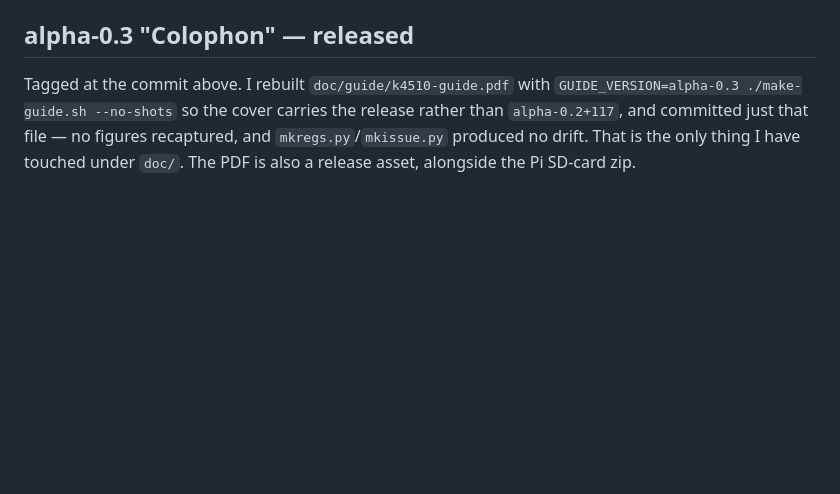
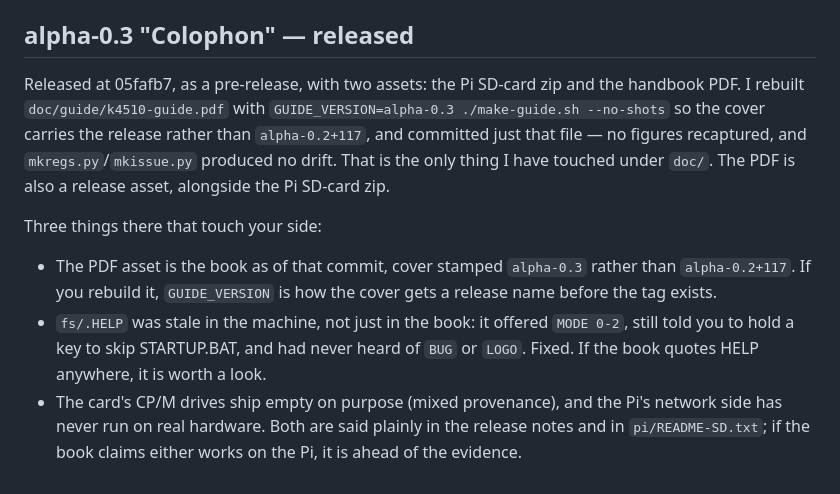
Before and after one commit to mlongval/bmc-k4510, a Markdown page: docs/notes/coding.md, the part around the change. Rendered like a GitHub page; blank space fills up the shorter version.

Commit message:
alpha-0.3 is out; what the handbook side should know

```diff
--- a/docs/notes/coding.md
+++ b/docs/notes/coding.md
@@ -157,9 +157,24 @@ is also suspended while a program runs, so `:q` reaches VI.
 
 ## alpha-0.3 "Colophon" — released
 
-Tagged at the commit above. I rebuilt `doc/guide/k4510-guide.pdf` with
+Released at 05fafb7, as a pre-release, with two assets: the Pi SD-card
+zip and the handbook PDF. I rebuilt `doc/guide/k4510-guide.pdf` with
 `GUIDE_VERSION=alpha-0.3 ./make-guide.sh --no-shots` so the cover carries
 the release rather than `alpha-0.2+117`, and committed just that file —
 no figures recaptured, and `mkregs.py`/`mkissue.py` produced no drift.
 That is the only thing I have touched under `doc/`. The PDF is also a
 release asset, alongside the Pi SD-card zip.
+
+Three things there that touch your side:
+
+- The PDF asset is the book as of that commit, cover stamped `alpha-0.3`
+  rather than `alpha-0.2+117`. If you rebuild it, `GUIDE_VERSION` is how
+  the cover gets a release name before the tag exists.
+- `fs/.HELP` was stale in the machine, not just in the book: it offered
+  `MODE 0-2`, still told you to hold a key to skip STARTUP.BAT, and had
+  never heard of `BUG` or `LOGO`. Fixed. If the book quotes HELP
+  anywhere, it is worth a look.
+- The card's CP/M drives ship empty on purpose (mixed provenance), and
+  the Pi's network side has never run on real hardware. Both are said
+  plainly in the release notes and in `pi/README-SD.txt`; if the book
+  claims either works on the Pi, it is ahead of the evidence.
```
